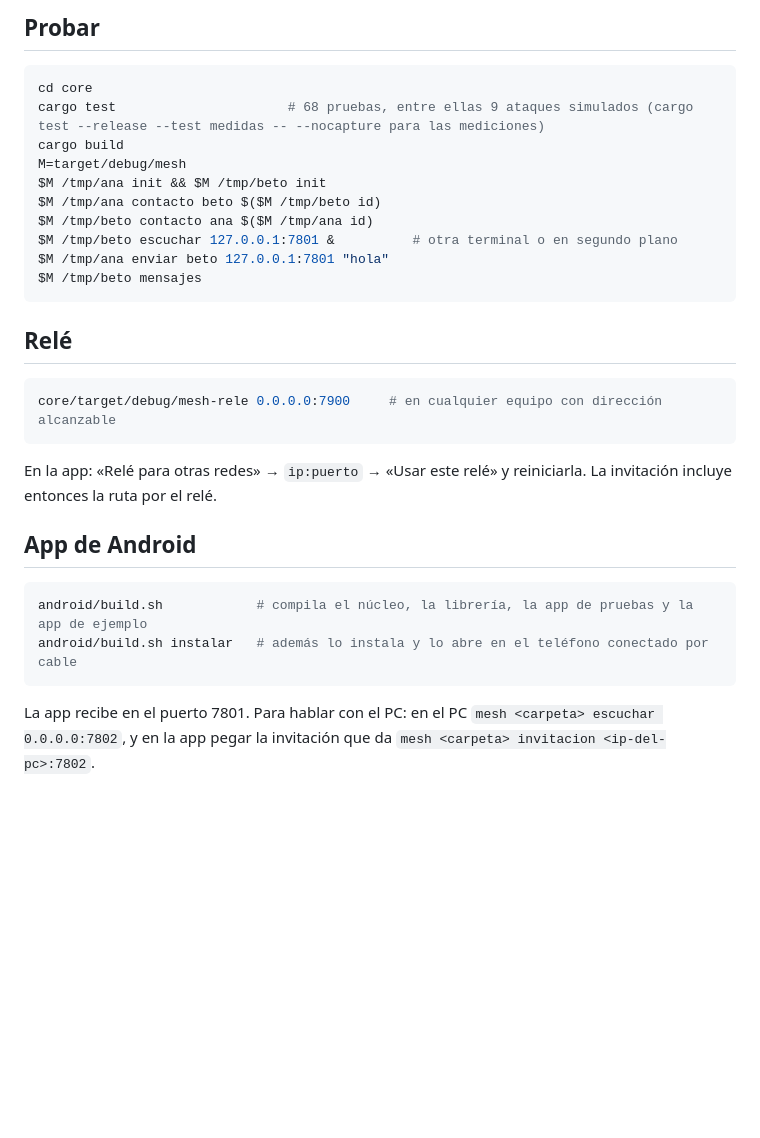
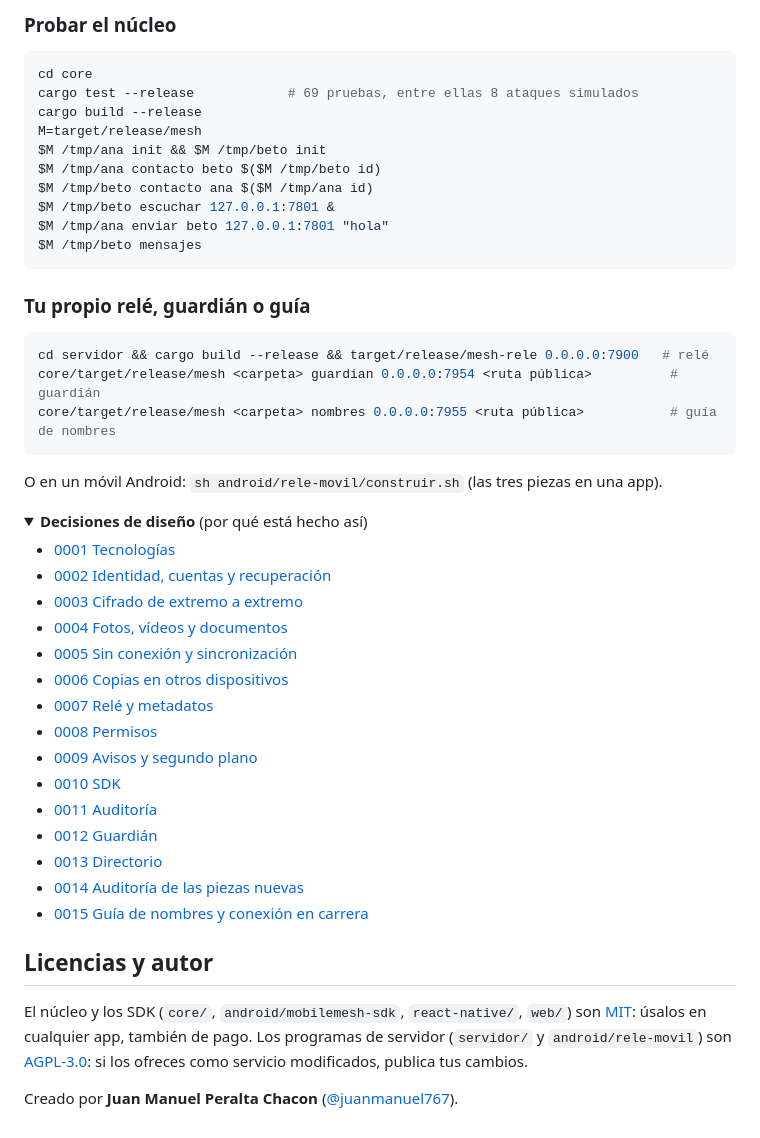
Before and after one commit to juanmanuel767/mobilemesh, a Markdown page: README.md, the part around one of its changes. Rendered like a GitHub page; folded sections open; blank space fills up the shorter version.

````diff
--- a/README.md
+++ b/README.md
@@ -132,32 +144,52 @@ Creado por **Juan Manuel Peralta Chacon** ([@juanmanuel767](https://github.com/j
 
-## Probar
+### Probar el núcleo
 
 ```sh
 cd core
-cargo test                      # 68 pruebas, entre ellas 9 ataques simulados (cargo test --release --test medidas -- --nocapture para las mediciones)
-cargo build
-M=target/debug/mesh
+cargo test --release            # 69 pruebas, entre ellas 8 ataques simulados
+cargo build --release
+M=target/release/mesh
 $M /tmp/ana init && $M /tmp/beto init
 $M /tmp/ana contacto beto $($M /tmp/beto id)
 $M /tmp/beto contacto ana $($M /tmp/ana id)
-$M /tmp/beto escuchar 127.0.0.1:7801 &          # otra terminal o en segundo plano
+$M /tmp/beto escuchar 127.0.0.1:7801 &
 $M /tmp/ana enviar beto 127.0.0.1:7801 "hola"
 $M /tmp/beto mensajes
 ```
 
-## Relé
+### Tu propio relé, guardián o guía
 
 ```sh
-core/target/debug/mesh-rele 0.0.0.0:7900     # en cualquier equipo con dirección alcanzable
+cd servidor && cargo build --release && target/release/mesh-rele 0.0.0.0:7900   # relé
+core/target/release/mesh <carpeta> guardian 0.0.0.0:7954 <ruta pública>          # guardián
+core/target/release/mesh <carpeta> nombres 0.0.0.0:7955 <ruta pública>           # guía de nombres
 ```
 
-En la app: «Relé para otras redes» → `ip:puerto` → «Usar este relé» y reiniciarla. La invitación incluye entonces la ruta por el relé.
+O en un móvil Android: `sh android/rele-movil/construir.sh` (las tres piezas en una app).
 
-## App de Android
+<details>
+<summary><b>Decisiones de diseño</b> (por qué está hecho así)</summary>
 
-```sh
-android/build.sh            # compila el núcleo, la librería, la app de pruebas y la app de ejemplo
-android/build.sh instalar   # además lo instala y lo abre en el teléfono conectado por cable
-```
+- [0001 Tecnologías](docs/decisiones/0001-tecnologias.md)
+- [0002 Identidad, cuentas y recuperación](docs/decisiones/0002-identidad-y-recuperacion.md)
+- [0003 Cifrado de extremo a extremo](docs/decisiones/0003-cifrado-de-extremo-a-extremo.md)
+- [0004 Fotos, vídeos y documentos](docs/decisiones/0004-archivos.md)
+- [0005 Sin conexión y sincronización](docs/decisiones/0005-sincronizacion.md)
+- [0006 Copias en otros dispositivos](docs/decisiones/0006-copias-en-otros-dispositivos.md)
+- [0007 Relé y metadatos](docs/decisiones/0007-rele-y-metadatos.md)
+- [0008 Permisos](docs/decisiones/0008-permisos.md)
+- [0009 Avisos y segundo plano](docs/decisiones/0009-avisos-y-segundo-plano.md)
+- [0010 SDK](docs/decisiones/0010-sdk.md)
+- [0011 Auditoría](docs/decisiones/0011-auditoria.md)
+- [0012 Guardián](docs/decisiones/0012-guardian.md)
+- [0013 Directorio](docs/decisiones/0013-directorio.md)
+- [0014 Auditoría de las piezas nuevas](docs/decisiones/0014-auditoria-piezas-nuevas.md)
+- [0015 Guía de nombres y conexión en carrera](docs/decisiones/0015-guia-de-nombres.md)
 
-La app recibe en el puerto 7801. Para hablar con el PC: en el PC `mesh <carpeta> escuchar 0.0.0.0:7802`, y en la app pegar la invitación que da `mesh <carpeta> invitacion <ip-del-pc>:7802`.
+</details>
+
+## Licencias y autor
+
+El núcleo y los SDK (`core/`, `android/mobilemesh-sdk`, `react-native/`, `web/`) son [MIT](LICENSE): úsalos en cualquier app, también de pago. Los programas de servidor (`servidor/` y `android/rele-movil`) son [AGPL-3.0](servidor/LICENSE): si los ofreces como servicio modificados, publica tus cambios.
+
+Creado por **Juan Manuel Peralta Chacon** ([@juanmanuel767](https://github.com/juanmanuel767)).
````
Also changed, not shown: other parts of README.md (+69 -57 lines).
